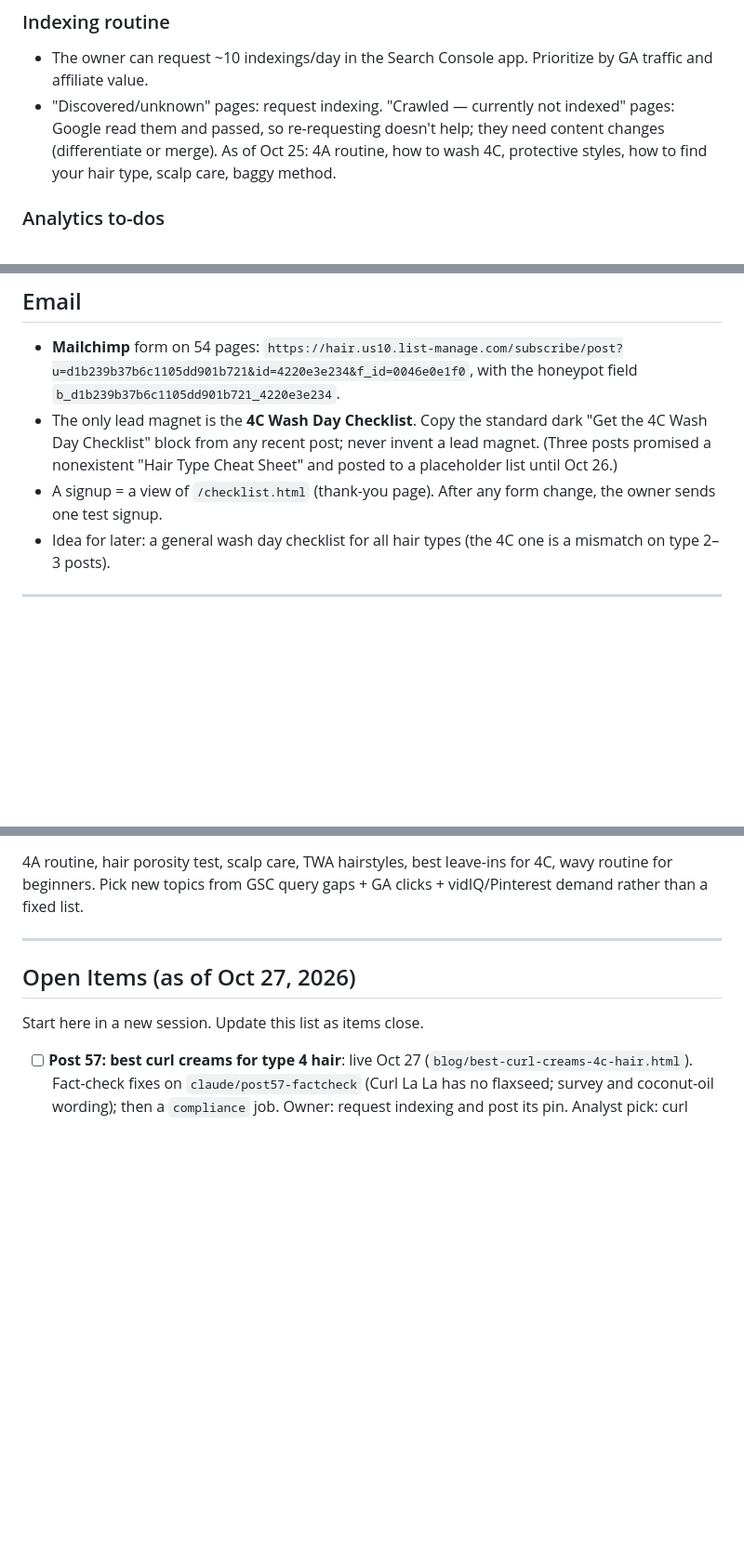
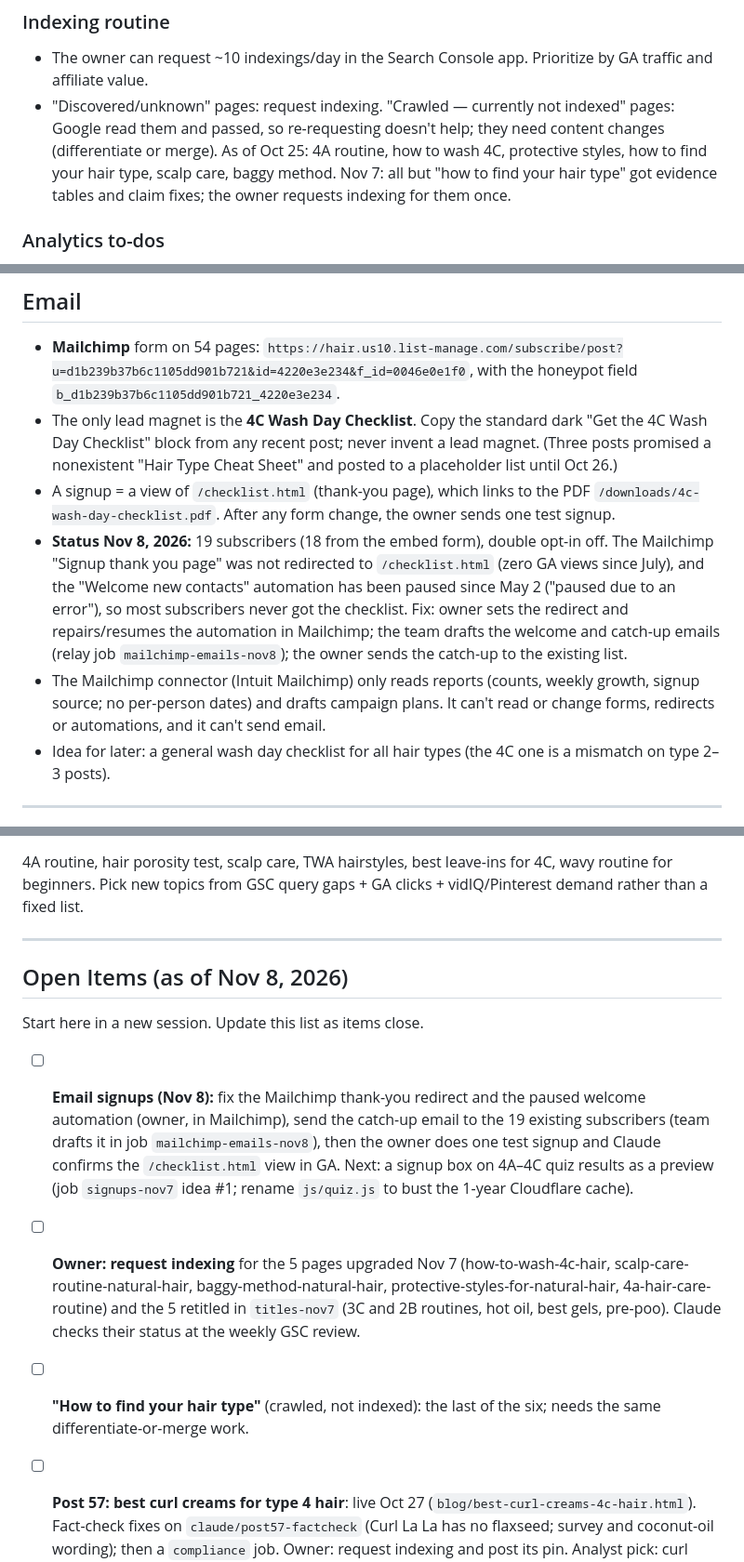
Before and after one commit to cesarmateotkd-sketch/strandhair, a Markdown page: CLAUDE.md, 3 parts joined by grey strips. Shown at 93% size. GitHub-like rendering; blank space fills up the shorter version.

Commit message:
CLAUDE.md: Nov 8 open items (Mailchimp redirect + paused welcome automation, indexing for 10 pages, find-your-hair-type page)
Co-Authored-By: Claude Opus 5.5 <noreply@anthropic.com>
Claude-Session: https://claude.ai/code/session_019JGocdEY3diZ6qTaEXgb5j

```diff
--- a/CLAUDE.md
+++ b/CLAUDE.md
@@ -151,7 +151,7 @@ footer
 
 ### Indexing routine
 - The owner can request ~10 indexings/day in the Search Console app. Prioritize by GA traffic and affiliate value.
-- "Discovered/unknown" pages: request indexing. "Crawled — currently not indexed" pages: Google read them and passed, so re-requesting doesn't help; they need content changes (differentiate or merge). As of Oct 25: 4A routine, how to wash 4C, protective styles, how to find your hair type, scalp care, baggy method.
+- "Discovered/unknown" pages: request indexing. "Crawled — currently not indexed" pages: Google read them and passed, so re-requesting doesn't help; they need content changes (differentiate or merge). As of Oct 25: 4A routine, how to wash 4C, protective styles, how to find your hair type, scalp care, baggy method. Nov 7: all but "how to find your hair type" got evidence tables and claim fixes; the owner requests indexing for them once.
 
 ### Analytics to-dos
 - Mark `quiz_complete` as a GA4 key event (owner)
@@ -171,7 +171,9 @@ All 1000×1500 PNG in `/images/`, named `og-[slug].png`. The OG image doubles as
 ## Email
 - **Mailchimp** form on 54 pages: `https://hair.us10.list-manage.com/subscribe/post?u=d1b239b37b6c1105dd901b721&id=4220e3e234&f_id=0046e0e1f0`, with the honeypot field `b_d1b239b37b6c1105dd901b721_4220e3e234`.
 - The only lead magnet is the **4C Wash Day Checklist**. Copy the standard dark "Get the 4C Wash Day Checklist" block from any recent post; never invent a lead magnet. (Three posts promised a nonexistent "Hair Type Cheat Sheet" and posted to a placeholder list until Oct 26.)
-- A signup = a view of `/checklist.html` (thank-you page). After any form change, the owner sends one test signup.
+- A signup = a view of `/checklist.html` (thank-you page), which links to the PDF `/downloads/4c-wash-day-checklist.pdf`. After any form change, the owner sends one test signup.
+- **Status Nov 8, 2026:** 19 subscribers (18 from the embed form), double opt-in off. The Mailchimp "Signup thank you page" was not redirected to `/checklist.html` (zero GA views since July), and the "Welcome new contacts" automation has been paused since May 2 ("paused due to an error"), so most subscribers never got the checklist. Fix: owner sets the redirect and repairs/resumes the automation in Mailchimp; the team drafts the welcome and catch-up emails (relay job `mailchimp-emails-nov8`); the owner sends the catch-up to the existing list.
+- The Mailchimp connector (Intuit Mailchimp) only reads reports (counts, weekly growth, signup source; no per-person dates) and drafts campaign plans. It can't read or change forms, redirects or automations, and it can't send email.
 - Idea for later: a general wash day checklist for all hair types (the 4C one is a mismatch on type 2–3 posts).
 
 ---
@@ -223,8 +225,12 @@ Merge the approved branch into `main` and push. GitHub Pages deploys in about a
 
 ---
 
-## Open Items (as of Oct 27, 2026)
+## Open Items (as of Nov 8, 2026)
 Start here in a new session. Update this list as items close.
+
+- [ ] **Email signups (Nov 8):** fix the Mailchimp thank-you redirect and the paused welcome automation (owner, in Mailchimp), send the catch-up email to the 19 existing subscribers (team drafts it in job `mailchimp-emails-nov8`), then the owner does one test signup and Claude confirms the `/checklist.html` view in GA. Next: a signup box on 4A–4C quiz results as a preview (job `signups-nov7` idea #1; rename `js/quiz.js` to bust the 1-year Cloudflare cache).
+- [ ] **Owner: request indexing** for the 5 pages upgraded Nov 7 (how-to-wash-4c-hair, scalp-care-routine-natural-hair, baggy-method-natural-hair, protective-styles-for-natural-hair, 4a-hair-care-routine) and the 5 retitled in `titles-nov7` (3C and 2B routines, hot oil, best gels, pre-poo). Claude checks their status at the weekly GSC review.
+- [ ] **"How to find your hair type"** (crawled, not indexed): the last of the six; needs the same differentiate-or-merge work.
 
 - [ ] **Post 57: best curl creams for type 4 hair**: live Oct 27 (`blog/best-curl-creams-4c-hair.html`). Fact-check fixes on `claude/post57-factcheck` (Curl La La has no flaxseed; survey and coconut-oil wording); then a `compliance` job. Owner: request indexing and post its pin. Analyst pick: curl creams convert best on the blog (0.40 Amazon clicks/view) and 185 GSC impressions for "best curl cream for 4c/4b/4a" land on the general `best-curl-creams-natural-hair` page at ~pos 36. Keep that page on "natural hair" broadly and cross-link the two.
 - [ ] **Mobile table overflow on older posts**: the 4C routine page's 4A/4B/4C comparison table clips its right column on phones. Fix by stacking into labeled cards on mobile (see `.ev-table` in `blog/best-products-low-porosity-hair.html`), and check other older posts for the same issue. Preview first.
```
